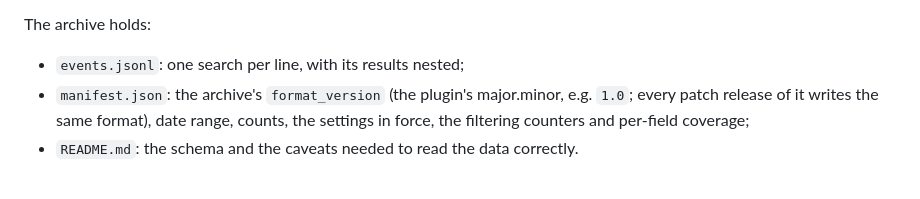
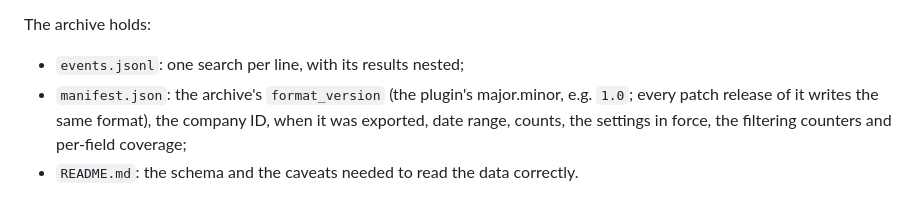
Before and after one commit to TensorOpt/liferay-search-eval-logger, a Markdown page: README.md, the part around the change. GitHub-like rendering.

```diff
--- a/README.md
+++ b/README.md
@@ -178,7 +178,7 @@ You will also get a "Search logging is now collecting" notification.
 The archive holds:
 
 - `events.jsonl`: one search per line, with its results nested;
-- `manifest.json`: the archive's `format_version` (the plugin's major.minor, e.g. `1.0`; every patch release of it writes the same format), date range, counts, the settings in force, the filtering counters and per-field coverage;
+- `manifest.json`: the archive's `format_version` (the plugin's major.minor, e.g. `1.0`; every patch release of it writes the same format), the company ID, when it was exported, date range, counts, the settings in force, the filtering counters and per-field coverage;
 - `README.md`: the schema and the caveats needed to read the data correctly.
 
 The same screen also shows a **zero-result panel**: the share of searches that returned nothing, overall and separately for guests and signed-in users, plus the 20 most frequent zero-result queries (grouped by trimming spaces and ignoring case). It is computed from the existing log only, for the whole retention window, at most once an hour per virtual instance, so the figures can be up to an hour old; Control Panel > Server Administration > "Clear content cached by this VM" refreshes them sooner. Nothing new is collected and nothing is sent anywhere. It needs the same **Export Search Evaluation Data** permission as the export above, since it shows query text that permission already grants through an export.
```
Also changed, not shown: DESIGN.md (+1 -1 lines).
